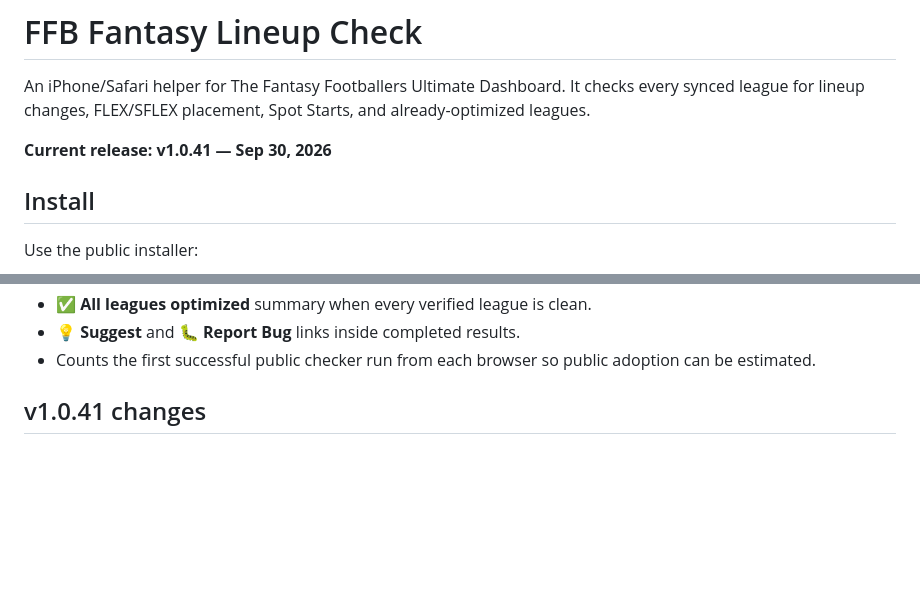
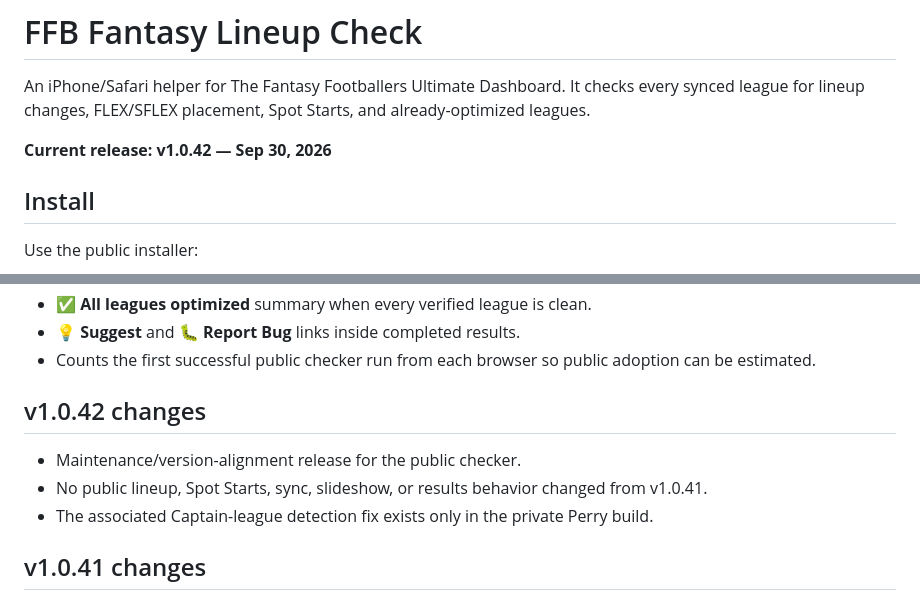
Before and after one commit to usafanthonyperry-spec/ffb-lineup-check, a Markdown page: README.md, 2 parts joined by grey strips. GitHub-like rendering; blank space fills up the shorter version.

Commit message:
Document public v1.0.42 maintenance release

```diff
--- a/README.md
+++ b/README.md
@@ -2,7 +2,7 @@
 
 An iPhone/Safari helper for The Fantasy Footballers Ultimate Dashboard. It checks every synced league for lineup changes, FLEX/SFLEX placement, Spot Starts, and already-optimized leagues.
 
-**Current release: v1.0.41 — Sep 30, 2026**
+**Current release: v1.0.42 — Sep 30, 2026**
 
 ## Install
 
@@ -47,6 +47,12 @@ Numbered slots inside the same position are treated as equivalent. A player alre
 - **✅ All leagues optimized** summary when every verified league is clean.
 - **💡 Suggest** and **🐛 Report Bug** links inside completed results.
 - Counts the first successful public checker run from each browser so public adoption can be estimated.
+
+## v1.0.42 changes
+
+- Maintenance/version-alignment release for the public checker.
+- No public lineup, Spot Starts, sync, slideshow, or results behavior changed from v1.0.41.
+- The associated Captain-league detection fix exists only in the private Perry build.
 
 ## v1.0.41 changes
 
```
